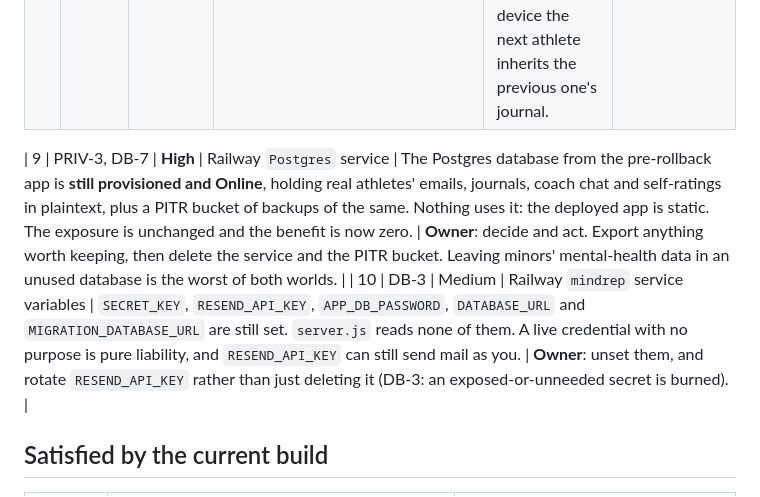
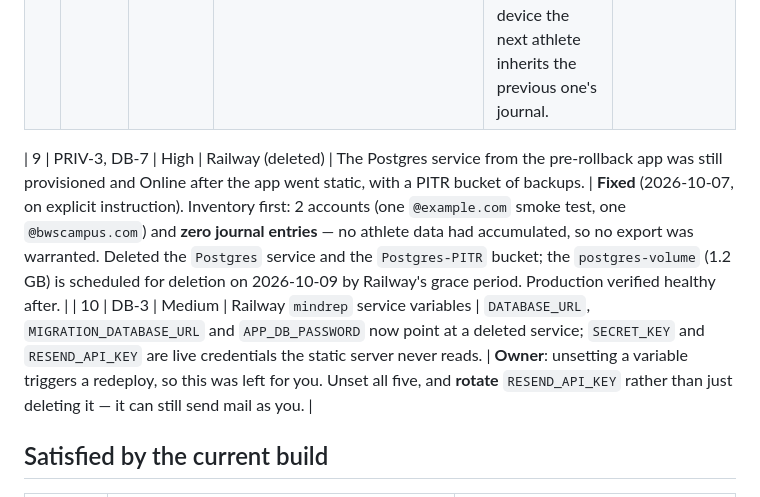
Before and after one commit to bwscampus/mindrep, a Markdown page: docs/SECURITY-GAPS.md, the part around the change. Rendered like a GitHub page.

Commit message:
Delete the orphaned production database (PRIV-3, DB-7)
The Postgres service from the pre-rollback app was still Online after the app
went static: same exposure, zero benefit. Deleted on explicit instruction.

Inventoried before deleting rather than after. Two accounts — one
@example.com smoke test and one @bwscampus.com — and zero journal entries
between them. The minors' mental-health data this finding was written about
never actually accumulated, so there was nothing worth exporting, and an
export would only have moved the liability onto a laptop.

Removed: the Postgres service and the Postgres-PITR backup bucket. Deleting
the service only *detaches* its volume, so the 1.2 GB postgres-volume holding
the actual database files needed deleting separately; Railway soft-deletes it
with a grace period and it clears on 2026-10-09.

Production verified healthy afterwards: the app, health check, privacy page
and static assets all 200, security headers intact. server.js references no
database, which is why this was safe.

Finding #10 (stale variables) is left open deliberately: unsetting a Railway
variable triggers a redeploy, which is a production change nobody asked for.
RESEND_API_KEY in particular wants rotating, not just deleting.

Co-Authored-By: Claude Opus 5 (1M context) <noreply@anthropic.com>

```diff
--- a/docs/SECURITY-GAPS.md
+++ b/docs/SECURITY-GAPS.md
@@ -34,8 +34,8 @@ not a leaked database or backup.
 | 7 | OPS-1 | n/a | Railway settings | Turn on "Wait for CI" so a red build never deploys. | **Owner** |
 | 8 | FE-7 | Medium | `public/screens/achievements.js` | All progress sits in `localStorage` and the student's "Reset Progress" control was gated on `admin`, which the rollback pinned to `false` — so it could never render. Sign-out used to clear `mindrep_*`; that went away with accounts. On a shared device the next athlete inherits the previous one's journal. | **Fixed** (2026-10-07): the control is unconditional and relabelled "Erase my data from this device". |
 
-| 9 | PRIV-3, DB-7 | **High** | Railway `Postgres` service | The Postgres database from the pre-rollback app is **still provisioned and Online**, holding real athletes' emails, journals, coach chat and self-ratings in plaintext, plus a PITR bucket of backups of the same. Nothing uses it: the deployed app is static. The exposure is unchanged and the benefit is now zero. | **Owner**: decide and act. Export anything worth keeping, then delete the service and the PITR bucket. Leaving minors' mental-health data in an unused database is the worst of both worlds. |
-| 10 | DB-3 | Medium | Railway `mindrep` service variables | `SECRET_KEY`, `RESEND_API_KEY`, `APP_DB_PASSWORD`, `DATABASE_URL` and `MIGRATION_DATABASE_URL` are still set. `server.js` reads none of them. A live credential with no purpose is pure liability, and `RESEND_API_KEY` can still send mail as you. | **Owner**: unset them, and rotate `RESEND_API_KEY` rather than just deleting it (DB-3: an exposed-or-unneeded secret is burned). |
+| 9 | PRIV-3, DB-7 | High | Railway (deleted) | The Postgres service from the pre-rollback app was still provisioned and Online after the app went static, with a PITR bucket of backups. | **Fixed** (2026-10-07, on explicit instruction). Inventory first: 2 accounts (one `@example.com` smoke test, one `@bwscampus.com`) and **zero journal entries** — no athlete data had accumulated, so no export was warranted. Deleted the `Postgres` service and the `Postgres-PITR` bucket; the `postgres-volume` (1.2 GB) is scheduled for deletion on 2026-10-09 by Railway's grace period. Production verified healthy after. |
+| 10 | DB-3 | Medium | Railway `mindrep` service variables | `DATABASE_URL`, `MIGRATION_DATABASE_URL` and `APP_DB_PASSWORD` now point at a deleted service; `SECRET_KEY` and `RESEND_API_KEY` are live credentials the static server never reads. | **Owner**: unsetting a variable triggers a redeploy, so this was left for you. Unset all five, and **rotate** `RESEND_API_KEY` rather than just deleting it — it can still send mail as you. |
 
 ## Satisfied by the current build
 
```
